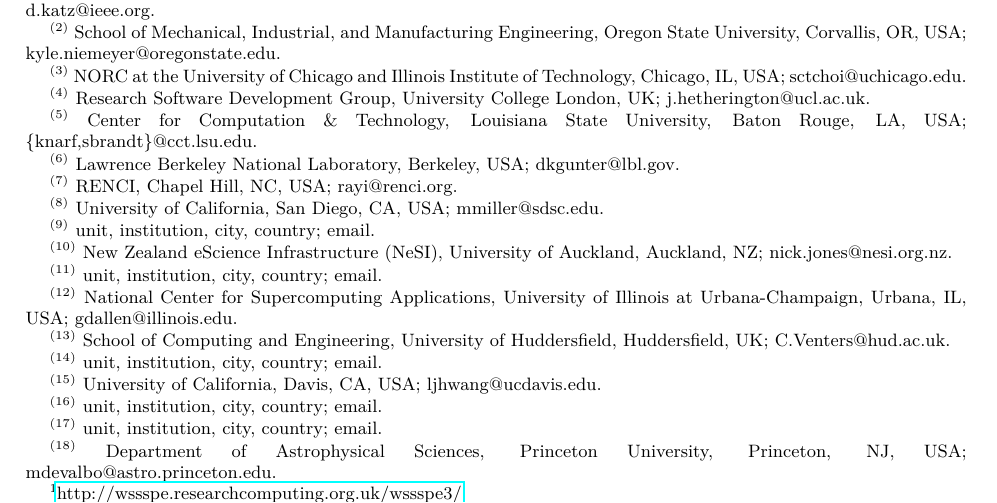
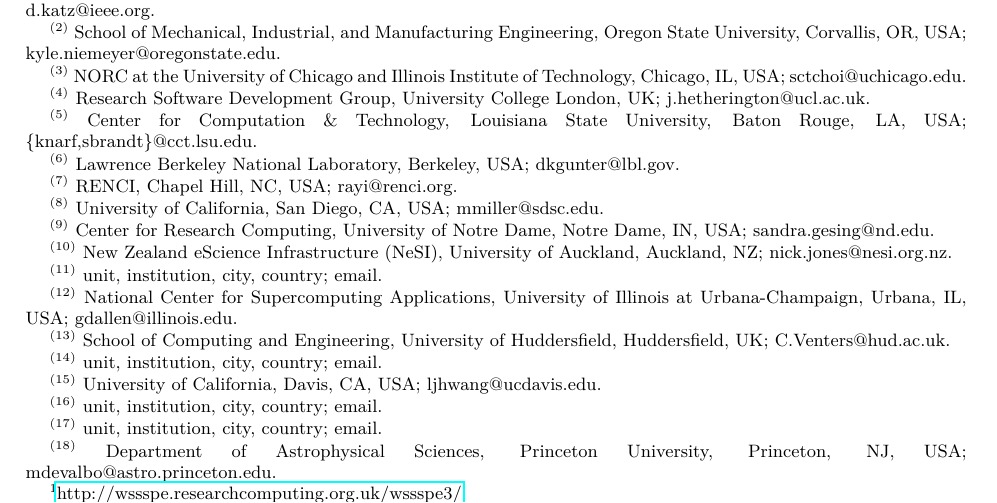
Before and after one commit to WSSSPE/meetings, a LaTeX paper (WSSSPE3/report/WSSSPE3_review.tex): part of page 1 of 40, cut so that both start at the same text. Compiled offline with pdfLaTeX.

Commit message:
Update with affiliation/email

```diff
--- a/WSSSPE3/report/WSSSPE3_review.tex
+++ b/WSSSPE3/report/WSSSPE3_review.tex
@@ -118,7 +118,7 @@
 %
 \thanks{{}$^{(8)}$ University of California, San Diego, CA, USA; mmiller@sdsc.edu}
 %
-\thanks{{}$^{(9)}$ unit, institution, city, country; email}
+\thanks{{}$^{(9)}$ Center for Research Computing, University of Notre Dame, Notre Dame, IN, USA; sandra.gesing@nd.edu}
 %
 \thanks{{}$^{(10)}$ New Zealand eScience Infrastructure (NeSI), University of Auckland, Auckland, NZ; nick.jones@nesi.org.nz}
 %
```
